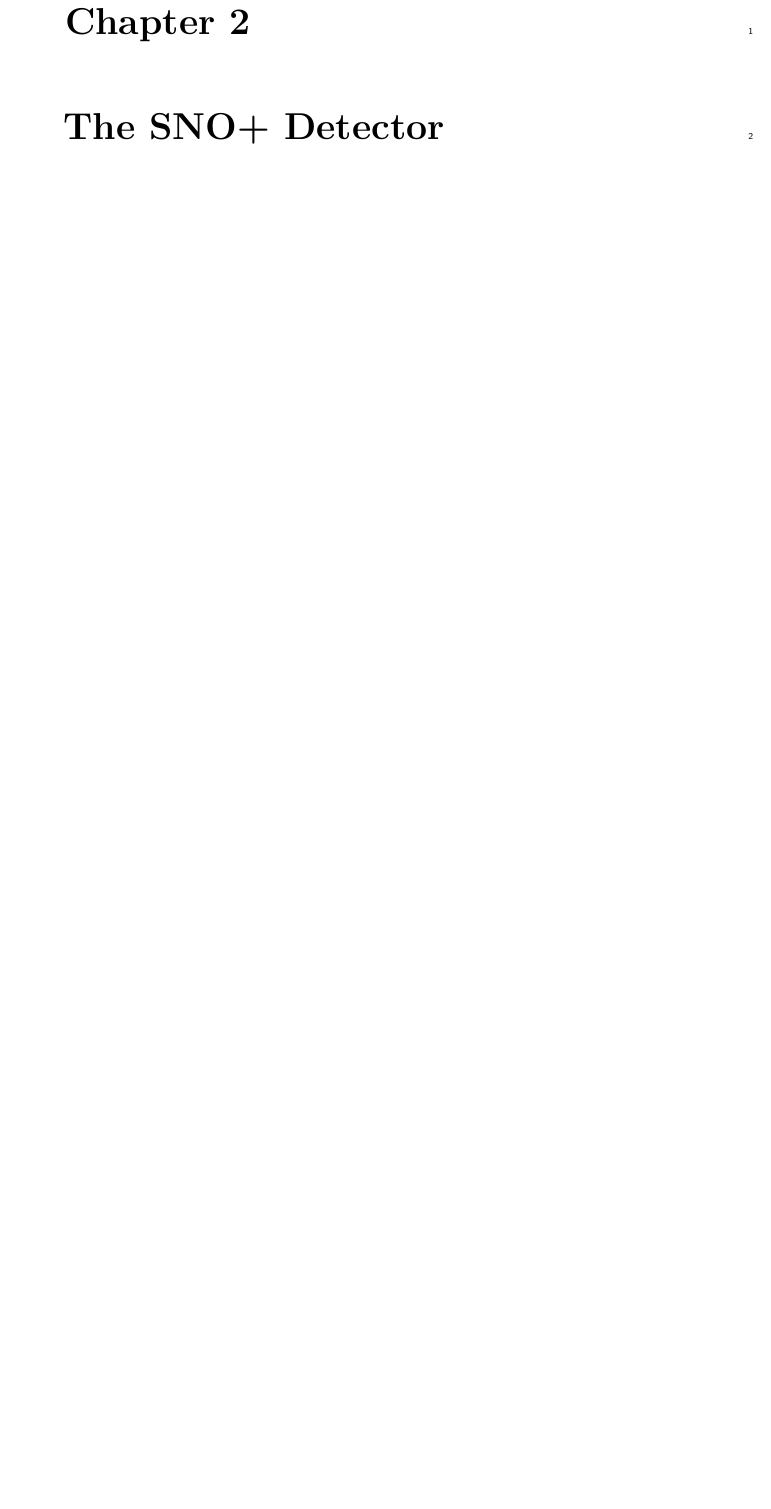
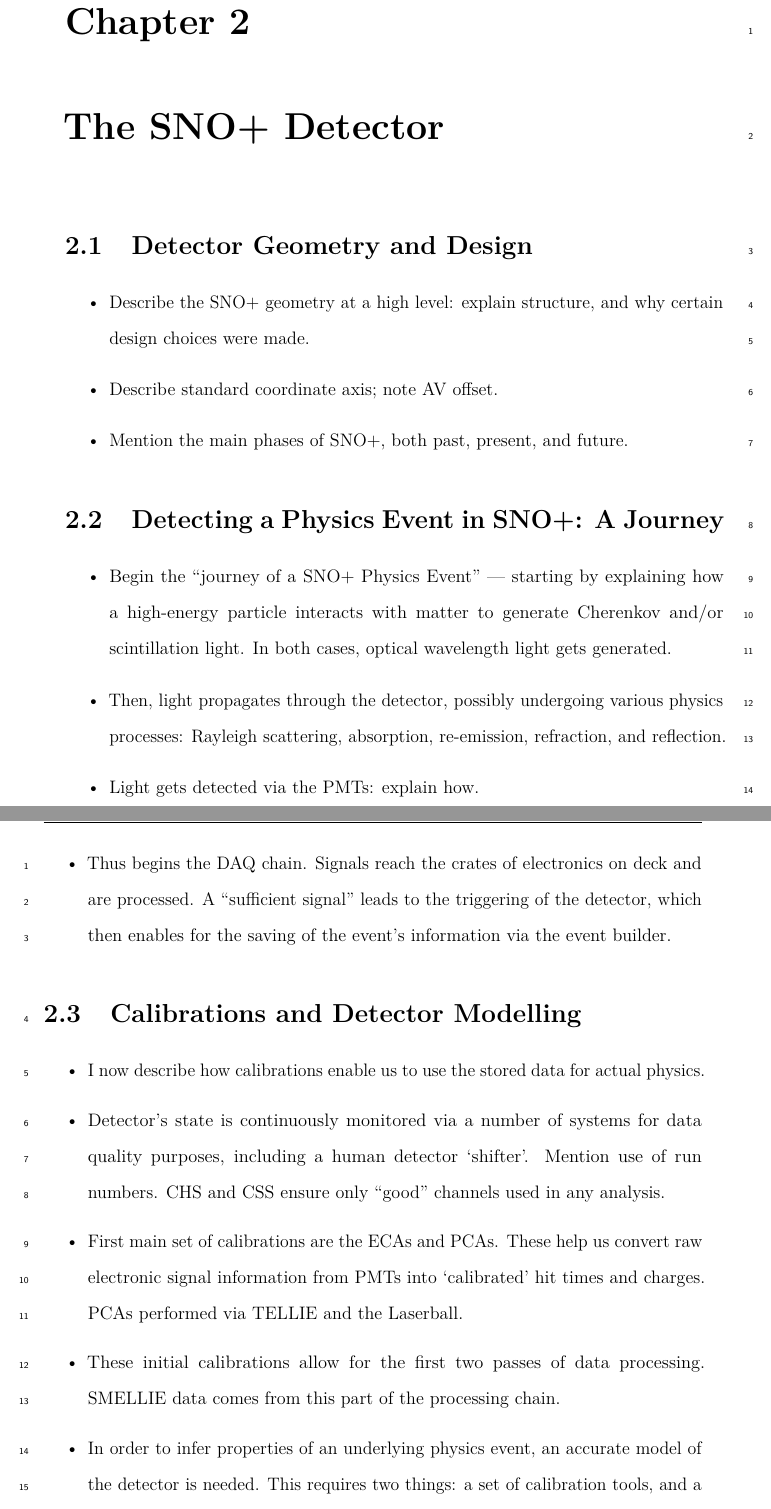
Before and after one commit to kks32/phd-thesis-template, a LaTeX thesis (thesis.tex, which reads 2_Detector/chapter2.tex): part of page 19 of 67 before the commit and two parts of pages 19 and 20 of 67 after it, the two joined at a grey line, cut so that both start at the same text, the shorter picture padded with empty space. Compiled offline with pdfLaTeX.

Commit message:
Outline detector chapter

```diff
--- a/2_Detector/chapter2.tex
+++ b/2_Detector/chapter2.tex
@@ -3,4 +3,27 @@
 %****************************** Second Chapter *********************************
 %*******************************************************************************
 
-\chapter{The SNO+ Detector}
+\chapter{The SNO+ Detector}\label{chap:detector}
+\section{Detector Geometry and Design}
+\begin{itemize}
+    \item Describe the SNO+ geometry at a high level: explain structure, and why certain design choices were made.
+    \item Describe standard coordinate axis; note AV offset.
+    \item Mention the main phases of SNO+, both past, present, and future.
+\end{itemize}
+\section{Detecting a Physics Event in SNO+: A Journey}
+\begin{itemize}
+    \item Begin the ``journey of a SNO+ Physics Event'' --- starting by explaining how a high-energy particle interacts with matter to generate Cherenkov and/or scintillation light. In both cases, optical wavelength light gets generated.
+    \item Then, light propagates through the detector, possibly undergoing various physics processes: Rayleigh scattering, absorption, re-emission, refraction, and reflection.
+    \item Light gets detected via the PMTs: explain how.
+    \item Thus begins the DAQ chain. Signals reach the crates of electronics on deck and are processed. A ``sufficient signal'' leads to the triggering of the detector, which then enables for the saving of the event's information via the event builder.
+\end{itemize}
+\section{Calibrations and Detector Modelling}
+\begin{itemize}
+    \item I now describe how calibrations enable us to use the stored data for actual physics.
+    \item Detector's state is continuously monitored via a number of systems for data quality purposes, including a human detector `shifter'. Mention use of run numbers. CHS and CSS ensure only ``good'' channels used in any analysis.
+    \item First main set of calibrations are the ECAs and PCAs. These help us convert raw electronic signal information from PMTs into `calibrated' hit times and charges. PCAs performed via TELLIE and the Laserball.
+    \item These initial calibrations allow for the first two passes of data processing. SMELLIE data comes from this part of the processing chain.
+    \item In order to infer properties of an underlying physics event, an accurate model of the detector is needed. This requires two things: a set of calibration tools, and a piece of simulation software. The latter is RAT (explain briefly).
+    \item Aims of remaining calibration tools are to obtain the optical parameters necessary for accurate modelling. Go through briefly all the calibration tools we have available: SMELLIE, AMELLIE, the Laserball, the AmBe and N16 sources, and in situ backgrounds.
+    \item Using RAT once calibrated, event reconstruction can become possible. Briefly describe how energy, position, and time reconstruction works. Mention existence of direction fitting!
+\end{itemize}
```
Also changed, not shown: 1 other file.
